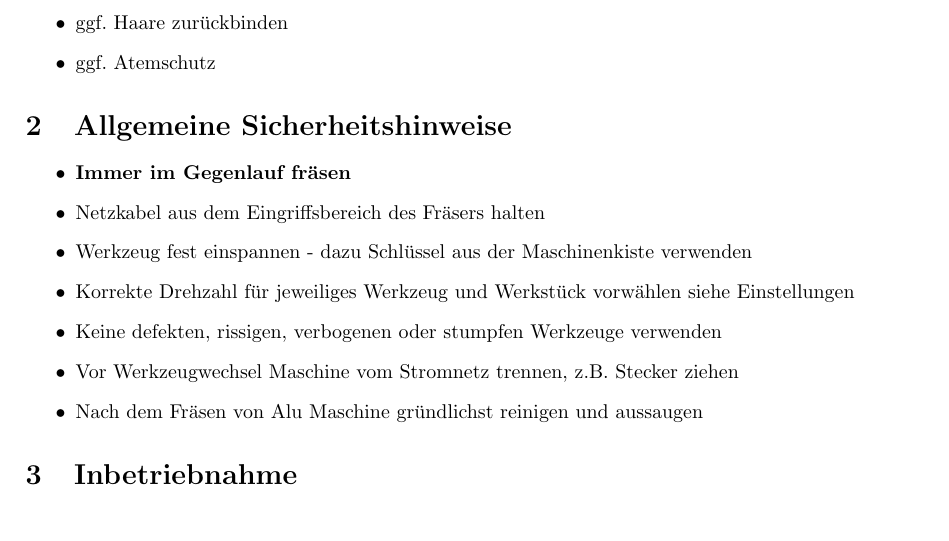
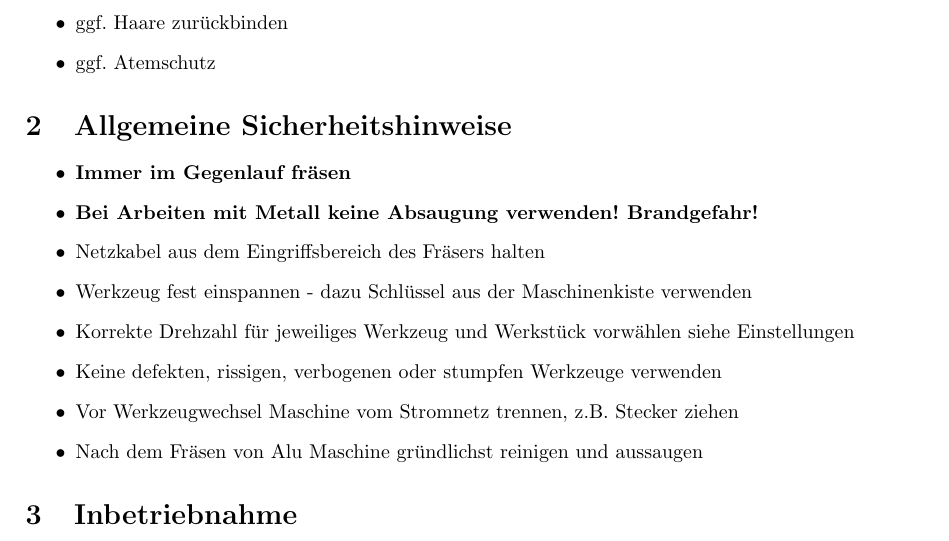
Before and after one commit to shackspace/werkstatt_instructions, a LaTeX document (cms_tischfraese.tex): part of page 1 of 3, cut so that both start at the same text. Compiled offline with pdfLaTeX.

Commit message:
fire exclamation mark

```diff
--- a/cms_tischfraese.tex
+++ b/cms_tischfraese.tex
@@ -31,6 +31,7 @@
 \section{Allgemeine Sicherheitshinweise}
 \begin{itemize}
 \item \textbf{Immer im Gegenlauf fräsen}
+\item \textbf{Bei Arbeiten mit Metall keine Absaugung verwenden! Brandgefahr!}
 \item Netzkabel aus dem Eingriffsbereich des Fräsers halten
 \item Werkzeug fest einspannen - dazu Schlüssel aus der Maschinenkiste verwenden
 \item Korrekte Drehzahl für jeweiliges Werkzeug und Werkstück vorwählen siehe Einstellungen
```
Also changed, not shown: cms_tischfraese.pdf.
